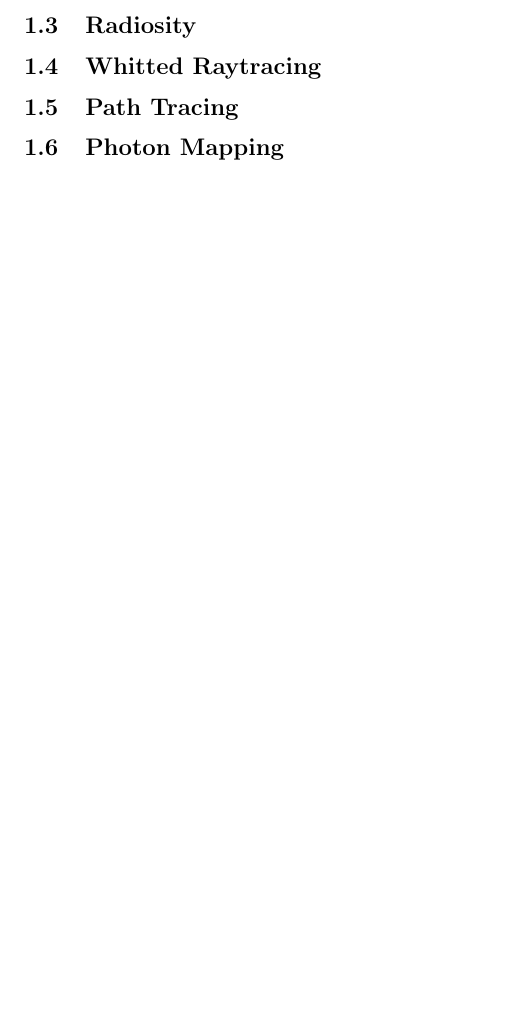
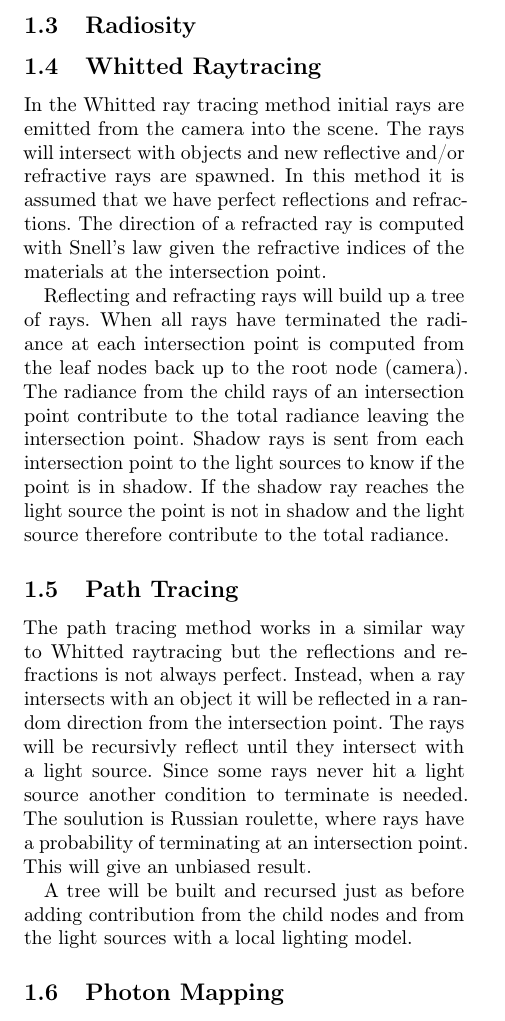
Before and after one commit to CaffeineViking/mcrt, a LaTeX document (docs/mcrt.tex): part of page 2 of 3, cut so that both start at the same text. Compiled offline with pdfLaTeX.

Commit message:
Add introductory text about Whitted raytracing and path tracing

```diff
--- a/docs/mcrt.tex
+++ b/docs/mcrt.tex
@@ -68,9 +68,14 @@ labelfont=bf,singlelinecheck=off,labelsep=space}
     \subsection{Radiosity} \label{sec:radiosity}
 
     \subsection{Whitted Raytracing} \label{sec:whitted_raytracing}
+    In the Whitted ray tracing method initial rays are emitted from the camera into the scene. The rays will intersect with objects and new reflective and/or refractive rays are spawned. In this method it is assumed that we have perfect reflections and refractions. The direction of a refracted ray is computed with Snell's law given the refractive indices of the materials at the intersection point.
+
+    Reflecting and refracting rays will build up a tree of rays. When all rays have terminated the radiance at each intersection point is computed from the leaf nodes back up to the root node (camera). The radiance from the child rays of an intersection point contribute to the total radiance leaving the intersection point. Shadow rays is sent from each intersection point to the light sources to know if the point is in shadow. If the shadow ray reaches the light source the point is not in shadow and the light source therefore contribute to the total radiance.
 
     \subsection{Path Tracing} \label{sec:path_tracing}
+    The path tracing method works in a similar way to Whitted raytracing but the reflections and refractions is not always perfect. Instead, when a ray intersects with an object it will be reflected in a random direction from the intersection point. The rays will be recursivly reflect until they intersect with a light source. Since some rays never hit a light source another condition to terminate is needed. The soulution is Russian roulette, where rays have a probability of terminating at an intersection point. This will give an unbiased result.
 
+    A tree will be built and recursed just as before adding contribution from the child nodes and from the light sources with a local lighting model.
     \subsection{Photon Mapping} \label{sec:photon_mapping}
 
     \clearpage
```
